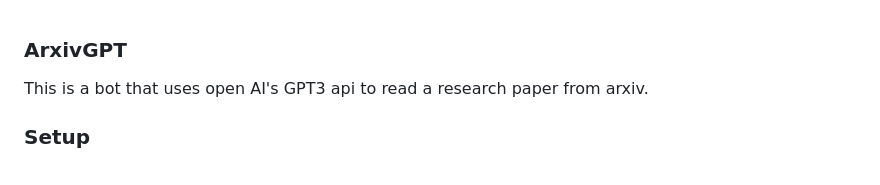
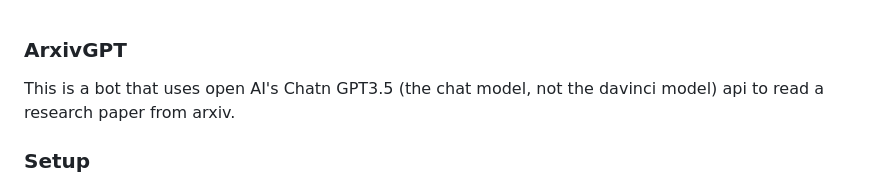
Before and after one commit to cbclemmer/arxivGPT, a Markdown page: README.md, the part around the change. GitHub-like rendering.

```diff
--- a/README.md
+++ b/README.md
@@ -1,6 +1,6 @@
 ### ArxivGPT
 
-This is a bot that uses open AI's GPT3 api to read a research paper from arxiv.
+This is a bot that uses open AI's Chatn GPT3.5 (the chat model, not the davinci model) api to read a research paper from arxiv.
 
 ### Setup
 Install libraries: `pip install -r requirements.txt`
```
